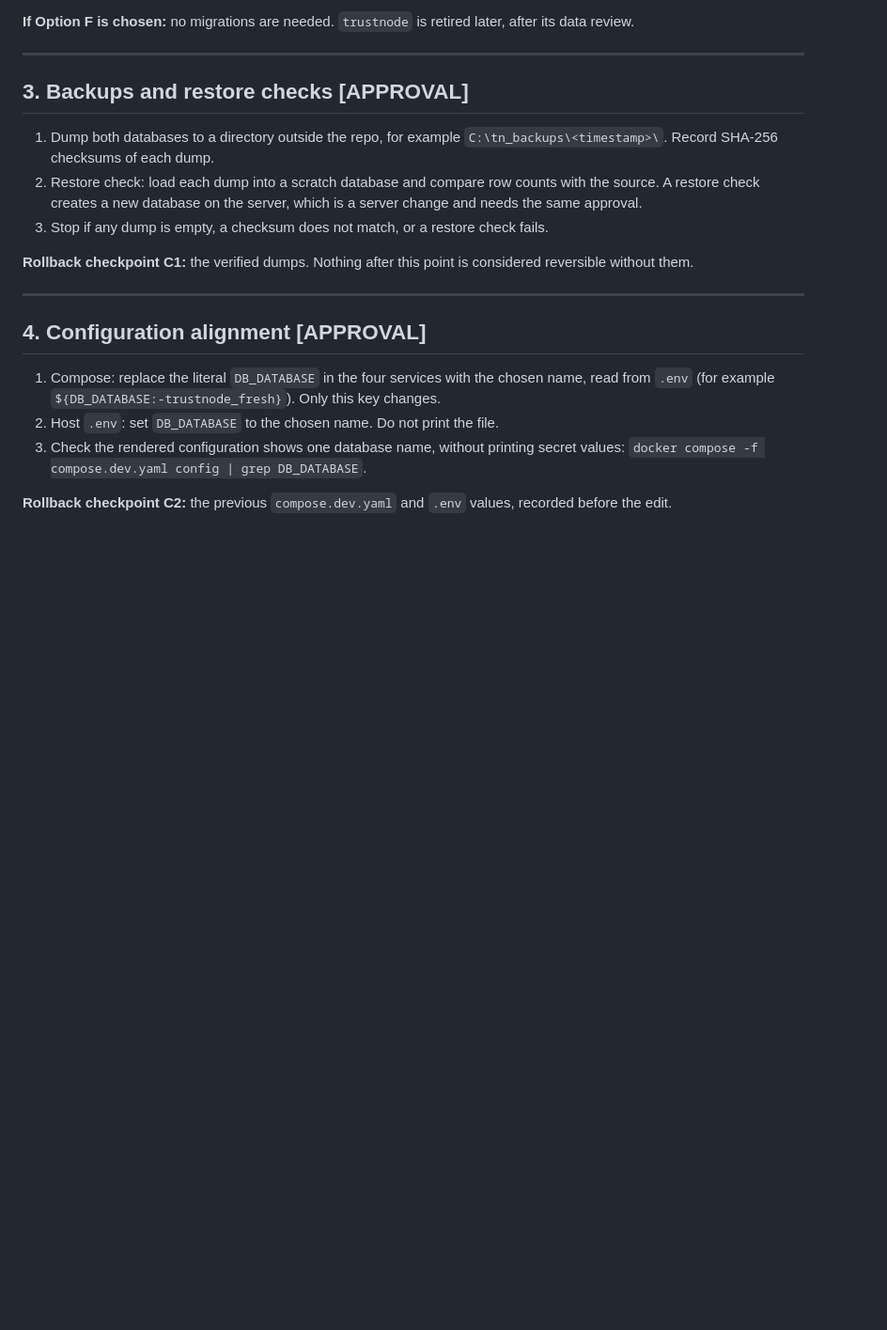
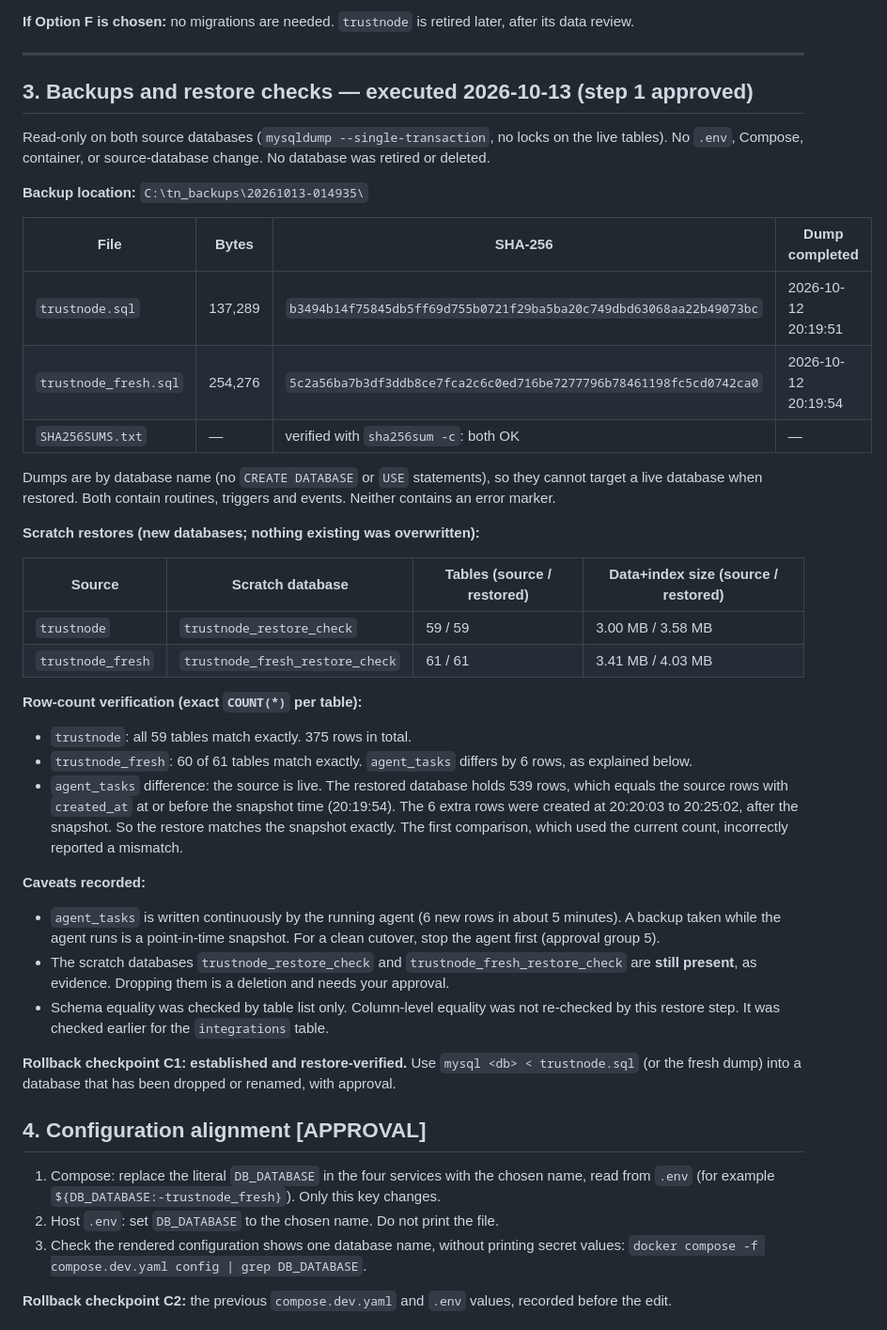
Before and after one commit to ankurmakavana/trustnode, a Markdown page: DEPLOYMENT_RUNBOOK.md, the part around the change. Shown at 94% size. Drawn GitHub-style; blank space fills up the shorter version.

Commit message:
docs(runbook): record verified backups and scratch restores of both databases
Read-only dumps with checksums, restored into new scratch databases with
table-list and exact row-count verification. Records the live agent_tasks
growth explanation and the corrections made during the step.

Co-Authored-By: Claude Haiku 5.5 <noreply@anthropic.com>

```diff
--- a/DEPLOYMENT_RUNBOOK.md
+++ b/DEPLOYMENT_RUNBOOK.md
@@ -68,17 +68,47 @@ migrates a fresh database at every run (739 tests pass). They have **not** been
 
 ---
 
-## 3. Backups and restore checks **[APPROVAL]**
+## 3. Backups and restore checks — **executed 2026-10-13 (step 1 approved)**
 
-1. Dump both databases to a directory outside the repo, for example `C:\tn_backups\<timestamp>\`. Record SHA-256
-   checksums of each dump.
-2. Restore check: load each dump into a scratch database and compare row counts with the source. A restore check
-   creates a new database on the server, which is a server change and needs the same approval.
-3. Stop if any dump is empty, a checksum does not match, or a restore check fails.
+Read-only on both source databases (`mysqldump --single-transaction`, no locks on the live tables). No `.env`,
+Compose, container, or source-database change. No database was retired or deleted.
 
-**Rollback checkpoint C1:** the verified dumps. Nothing after this point is considered reversible without them.
+**Backup location:** `C:\tn_backups\20261013-014935\`
 
----
+| File | Bytes | SHA-256 | Dump completed |
+|---|---|---|---|
+| `trustnode.sql` | 137,289 | `b3494b14f75845db5ff69d755b0721f29ba5ba20c749dbd63068aa22b49073bc` | 2026-10-12 20:19:51 |
+| `trustnode_fresh.sql` | 254,276 | `5c2a56ba7b3df3ddb8ce7fca2c6c0ed716be7277796b78461198fc5cd0742ca0` | 2026-10-12 20:19:54 |
+| `SHA256SUMS.txt` | — | verified with `sha256sum -c`: both OK | — |
+
+Dumps are by database name (no `CREATE DATABASE` or `USE` statements), so they cannot target a live database when
+restored. Both contain routines, triggers and events. Neither contains an error marker.
+
+**Scratch restores (new databases; nothing existing was overwritten):**
+
+| Source | Scratch database | Tables (source / restored) | Data+index size (source / restored) |
+|---|---|---|---|
+| `trustnode` | `trustnode_restore_check` | 59 / 59 | 3.00 MB / 3.58 MB |
+| `trustnode_fresh` | `trustnode_fresh_restore_check` | 61 / 61 | 3.41 MB / 4.03 MB |
+
+**Row-count verification (exact `COUNT(*)` per table):**
+- `trustnode`: all 59 tables match exactly. 375 rows in total.
+- `trustnode_fresh`: 60 of 61 tables match exactly. `agent_tasks` differs by 6 rows, as explained below.
+- `agent_tasks` difference: the source is live. The restored database holds 539 rows, which equals the source rows
+  with `created_at` at or before the snapshot time (20:19:54). The 6 extra rows were created at 20:20:03 to 20:25:02,
+  after the snapshot. So the restore matches the snapshot exactly. The first comparison, which used the current
+  count, incorrectly reported a mismatch.
+
+**Caveats recorded:**
+- `agent_tasks` is written continuously by the running agent (6 new rows in about 5 minutes). A backup taken while
+  the agent runs is a point-in-time snapshot. For a clean cutover, stop the agent first (approval group 5).
+- The scratch databases `trustnode_restore_check` and `trustnode_fresh_restore_check` are **still present**, as
+  evidence. Dropping them is a deletion and needs your approval.
+- Schema equality was checked by table list only. Column-level equality was not re-checked by this restore step.
+  It was checked earlier for the `integrations` table.
+
+**Rollback checkpoint C1: established and restore-verified.** Use `mysql <db> < trustnode.sql` (or the fresh dump)
+into a database that has been dropped or renamed, with approval.
 
 ## 4. Configuration alignment **[APPROVAL]**
 
```
Also changed, not shown: TRUSTNODE_PROGRESS.md (+16 -0 lines).
